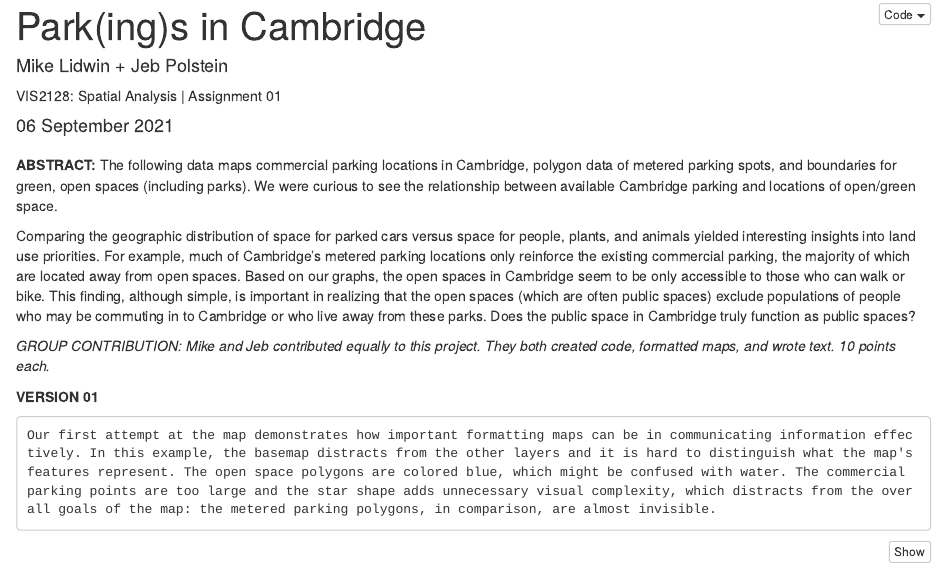
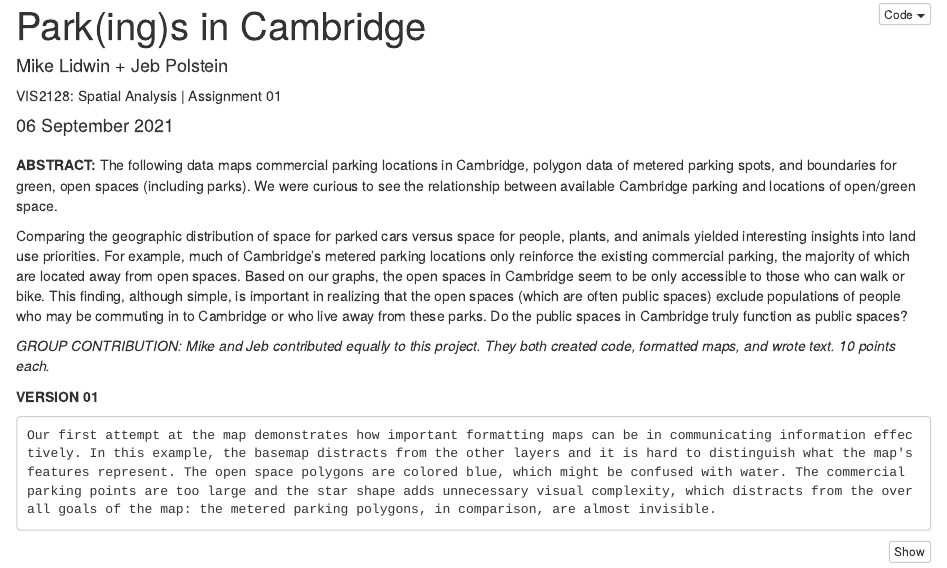
Before and after one commit to mike-lid/Assignment-1, an R Markdown document (Assignment-1.Rmd): the page in a window 1100 px wide, from its top. Rendered offline with R 4.5, knitr and Pandoc, with nearby package versions; some code elsewhere in the file could not run offline.

Commit message:
corrected grammatical mistakes

```diff
--- a/Assignment-1.Rmd
+++ b/Assignment-1.Rmd
@@ -23,7 +23,7 @@ output:
 
 **ABSTRACT:** The following data maps commercial parking locations in Cambridge, polygon data of metered parking spots, and boundaries for green, open spaces (including parks). We were curious to see the relationship between available Cambridge parking and locations of open/green space.
 
-Comparing the geographic distribution of space for parked cars versus space for people, plants, and animals yielded interesting insights into land use priorities. For example, much of Cambridge's metered parking locations only reinforce the existing commercial parking, the majority of which are located away from open spaces. Based on our graphs, the open spaces in Cambridge seem to be only accessible to those who can walk or bike. This finding, although simple, is important in realizing that the open spaces (which are often public spaces) exclude populations of people who may be commuting in to Cambridge or who live away from these parks. Does the public space in Cambridge truly function as public spaces?
+Comparing the geographic distribution of space for parked cars versus space for people, plants, and animals yielded interesting insights into land use priorities. For example, much of Cambridge's metered parking locations only reinforce the existing commercial parking, the majority of which are located away from open spaces. Based on our graphs, the open spaces in Cambridge seem to be only accessible to those who can walk or bike. This finding, although simple, is important in realizing that the open spaces (which are often public spaces) exclude populations of people who may be commuting in to Cambridge or who live away from these parks. Do the public spaces in Cambridge truly function as public spaces?
 
 *GROUP CONTRIBUTION: Mike and Jeb contributed equally to this project. They both created code, formatted maps, and wrote text. 10 points each.*
 
```
Also changed, not shown: Assignment-1_files/figure-html/unnamed-chunk-1-1.png (added), Assignment-1_files/figure-html/unnamed-chunk-2-1.png (added).
